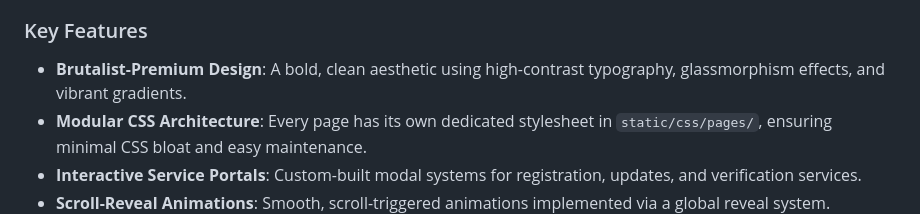
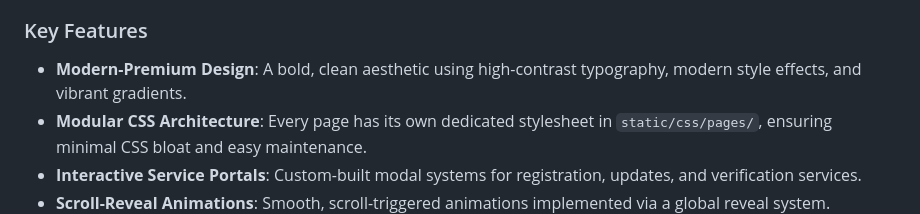
Before and after one commit to mrfahrenheit0528/HCI, a Markdown page: README.md, the part around the change. GitHub-like rendering.

Commit message:
Update design description in README.md

```diff
--- a/README.md
+++ b/README.md
@@ -7,7 +7,7 @@ PorTaxPH is a high-fidelity frontend redesign of the Bureau of Internal Revenue
 The goal of this project was to refactor and redesign the BIR ORUS interface to improve usability, visual hierarchy, and performance. We migrated from a monolithic, utility-heavy structure to a modular, semantic architecture using custom CSS and Flask.
 
 ### Key Features
-- **Brutalist-Premium Design**: A bold, clean aesthetic using high-contrast typography, glassmorphism effects, and vibrant gradients.
+- **Modern-Premium Design**: A bold, clean aesthetic using high-contrast typography, modern style effects, and vibrant gradients.
 - **Modular CSS Architecture**: Every page has its own dedicated stylesheet in `static/css/pages/`, ensuring minimal CSS bloat and easy maintenance.
 - **Interactive Service Portals**: Custom-built modal systems for registration, updates, and verification services.
 - **Scroll-Reveal Animations**: Smooth, scroll-triggered animations implemented via a global reveal system.
```
